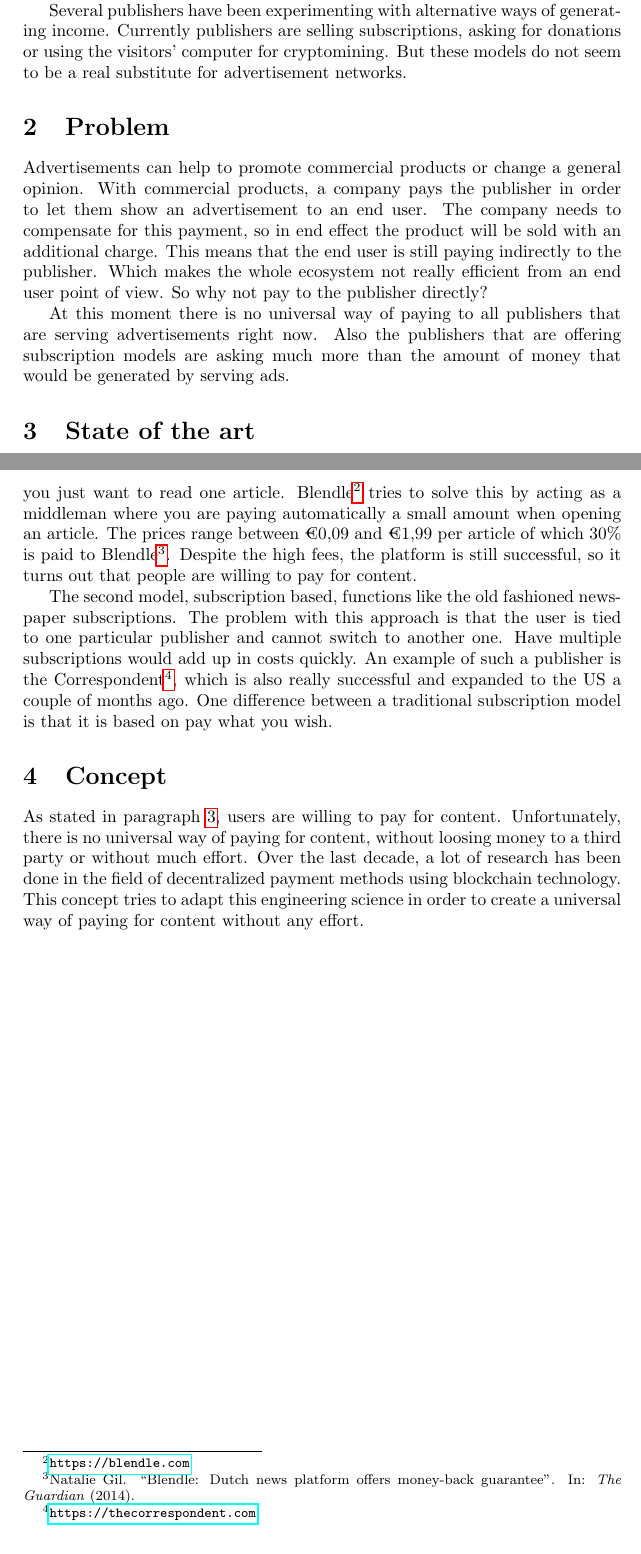
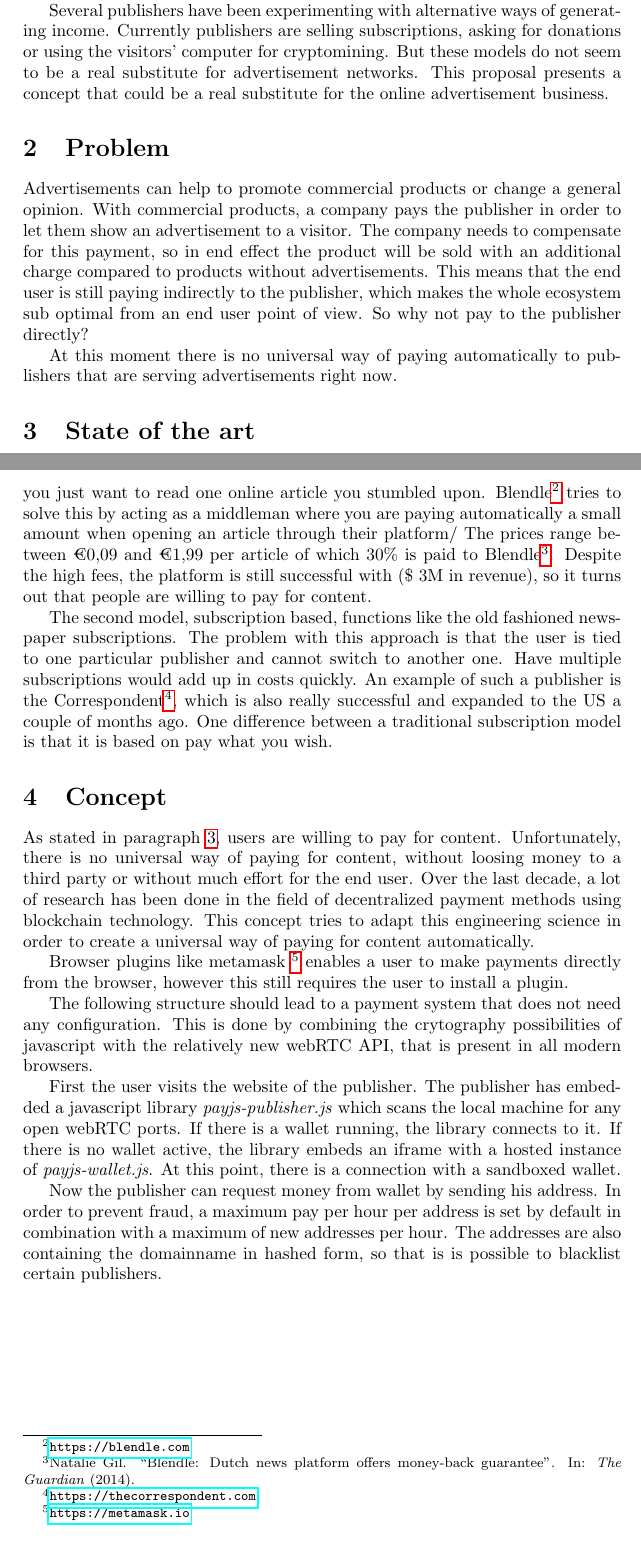
Before and after one commit to lightning-sprinkle/master-thesis, a LaTeX document (research-proposal/research-proposal.tex): two parts of pages 1 and 2 of 3, joined at a grey line, cut so that both start at the same text. Compiled offline with pdfLaTeX.

Commit message:
Some textual changes

```diff
--- a/research-proposal/research-proposal.tex
+++ b/research-proposal/research-proposal.tex
@@ -17,21 +17,30 @@
 \section{Introduction}
 The business of online advertising has evolved to a landscape which is not transparent anymore. A handful of large advertisement firms are controlling practically every online ad you see. Almost every movement during the visit of a regular website is sent in an obfuscated way to the advertisement broker, without any visible sign to the end user. This makes the whole browsing experience obnoxious, especially now it turns out that entire societies are influenced by the power of advertisement networks, as we have seen in the Cambridge analytica scandal \footfullcite{cadwalladr2018cambridge}.
 
-Several publishers have been experimenting with alternative ways of generating income. Currently publishers are selling subscriptions, asking for donations or using the visitors' computer for cryptomining. But these models do not seem to be a real substitute for advertisement networks.
+Several publishers have been experimenting with alternative ways of generating income. Currently publishers are selling subscriptions, asking for donations or using the visitors' computer for cryptomining. But these models do not seem to be a real substitute for advertisement networks. This proposal presents a concept that could be a real substitute for the online advertisement business.
 
 \section{Problem}
-Advertisements can help to promote commercial products or change a general opinion. With commercial products, a company pays the publisher in order to let them show an advertisement to an end user. The company needs to compensate for this payment, so in end effect the product will be sold with an additional charge. This means that the end user is still paying indirectly to the publisher. Which makes the whole ecosystem not really efficient from an end user point of view. So why not pay to the publisher directly?
+Advertisements can help to promote commercial products or change a general opinion. With commercial products, a company pays the publisher in order to let them show an advertisement to a visitor. The company needs to compensate for this payment, so in end effect the product will be sold with an additional charge compared to products without advertisements. This means that the end user is still paying indirectly to the publisher, which makes the whole ecosystem sub optimal from an end user point of view. So why not pay to the publisher directly?
 
-At this moment there is no universal way of paying to all publishers that are serving advertisements right now. Also the publishers that are offering subscription models are asking much more than the amount of money that would be generated by serving ads.
+At this moment there is no universal way of paying automatically to publishers that are serving advertisements right now.
 
 \section{State of the art}
 \label{stateoftheart}
-There are basically two types of successful alternative business models for publishers to generate revenue: pay-per-view and a subscription. The problem with the first model is too much effort to make a small payment to a publisher when you just want to read one article. Blendle\footnote{\url{https://blendle.com}} tries to solve this by acting as a middleman where you are paying automatically a small amount when opening an article. The prices range between €0,09 and €1,99 per article of which 30\% is paid to Blendle \footfullcite{blendledutchnewsplatform2014}. Despite the high fees, the platform is still successful, so it turns out that people are willing to pay for content.
+There are basically two types of successful alternative business models for publishers to generate revenue: pay-per-view and a subscription. The problem with the first model is too much effort to make a small payment to a publisher when you just want to read one online article you stumbled upon. Blendle\footnote{\url{https://blendle.com}} tries to solve this by acting as a middleman where you are paying automatically a small amount when opening an article through their platform/ The prices range between €0,09 and €1,99 per article of which 30\% is paid to Blendle \footfullcite{blendledutchnewsplatform2014}. Despite the high fees, the platform is still successful with (\$ 3M in revenue), so it turns out that people are willing to pay for content.
 
 The second model, subscription based, functions like the old fashioned newspaper subscriptions.  The problem with this approach is that the user is tied to one particular publisher and cannot switch to another one. Have multiple subscriptions would add up in costs quickly. An example of such a publisher is the Correspondent\footnote{\url{https://thecorrespondent.com}}, which is also really successful and expanded to the US a couple of months ago. One difference between a traditional subscription model is that it is based on pay what you wish.
 
 \section {Concept}
-As stated in paragraph \ref{stateoftheart}, users are willing to pay for content. Unfortunately, there is no universal way of paying for content, without loosing money to a third party or without much effort. Over the last decade, a lot of research has been done in the field of decentralized payment methods using blockchain technology. This concept tries to adapt this engineering science in order to create a universal way of paying for content without any effort.
+As stated in paragraph \ref{stateoftheart}, users are willing to pay for content. Unfortunately, there is no universal way of paying for content, without loosing money to a third party or without much effort for the end user. Over the last decade, a lot of research has been done in the field of decentralized payment methods using blockchain technology. This concept tries to adapt this engineering science in order to create a universal way of paying for content automatically.
+
+Browser plugins like metamask \footnote{\url{https://metamask.io}} enables a user to make payments directly from the browser, however this still requires the user to install a plugin.
+
+The following structure should lead to a payment system that does not need any configuration. This is done by combining the crytography possibilities of javascript with the relatively new webRTC API, that is present in all modern browsers.
+
+First the user visits the website of the publisher. The publisher has embedded a javascript library \textit{payjs-publisher.js} which scans the local machine for any open webRTC ports. If there is a wallet running, the library connects to it. If there is no wallet active, the library embeds an iframe with a hosted instance of \textit{payjs-wallet.js}. At this point, there is a connection with a sandboxed wallet.
+
+Now the publisher can request money from wallet by sending his address. In order to prevent fraud, a maximum pay per hour per address is set by default in combination with a maximum of new addresses per hour. The addresses are also containing the domainname in hashed form, so that is is possible to blacklist certain publishers.
+
 
 \newpage
 
```
Also changed, not shown: research-proposal/research-proposal.pdf.
